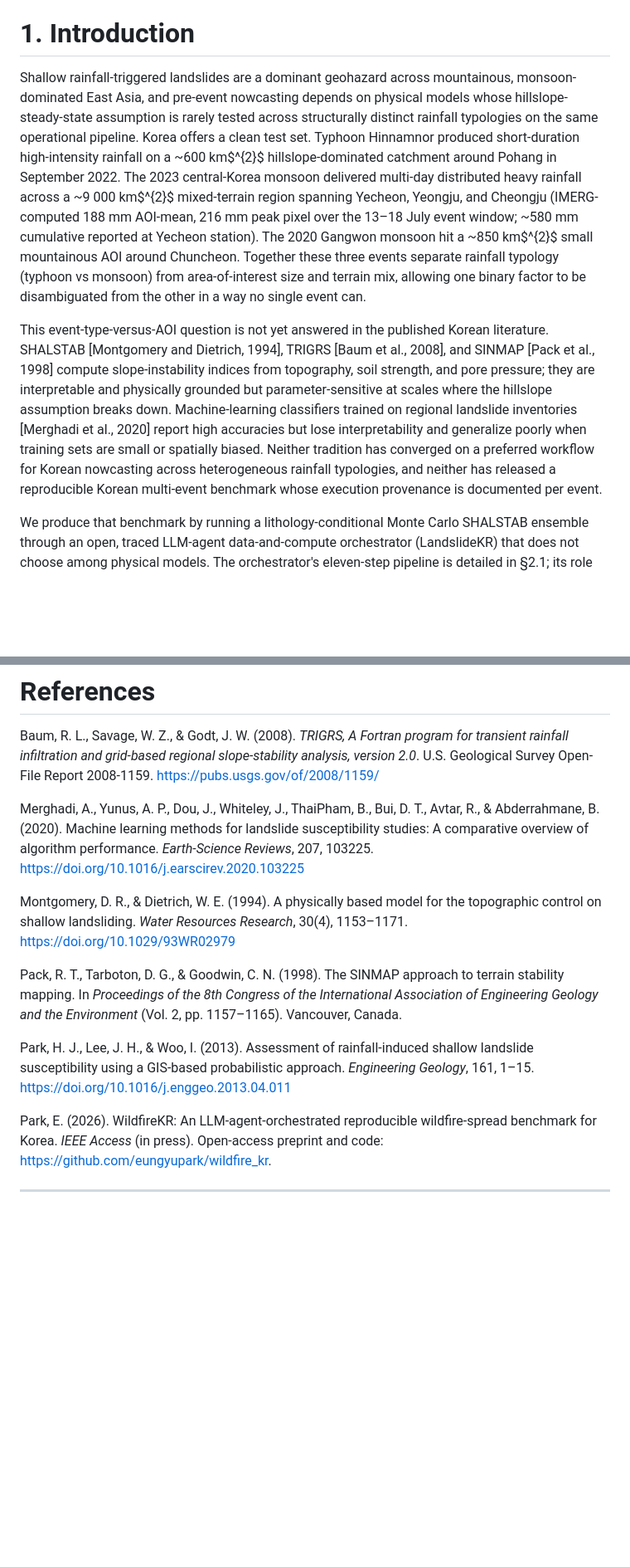
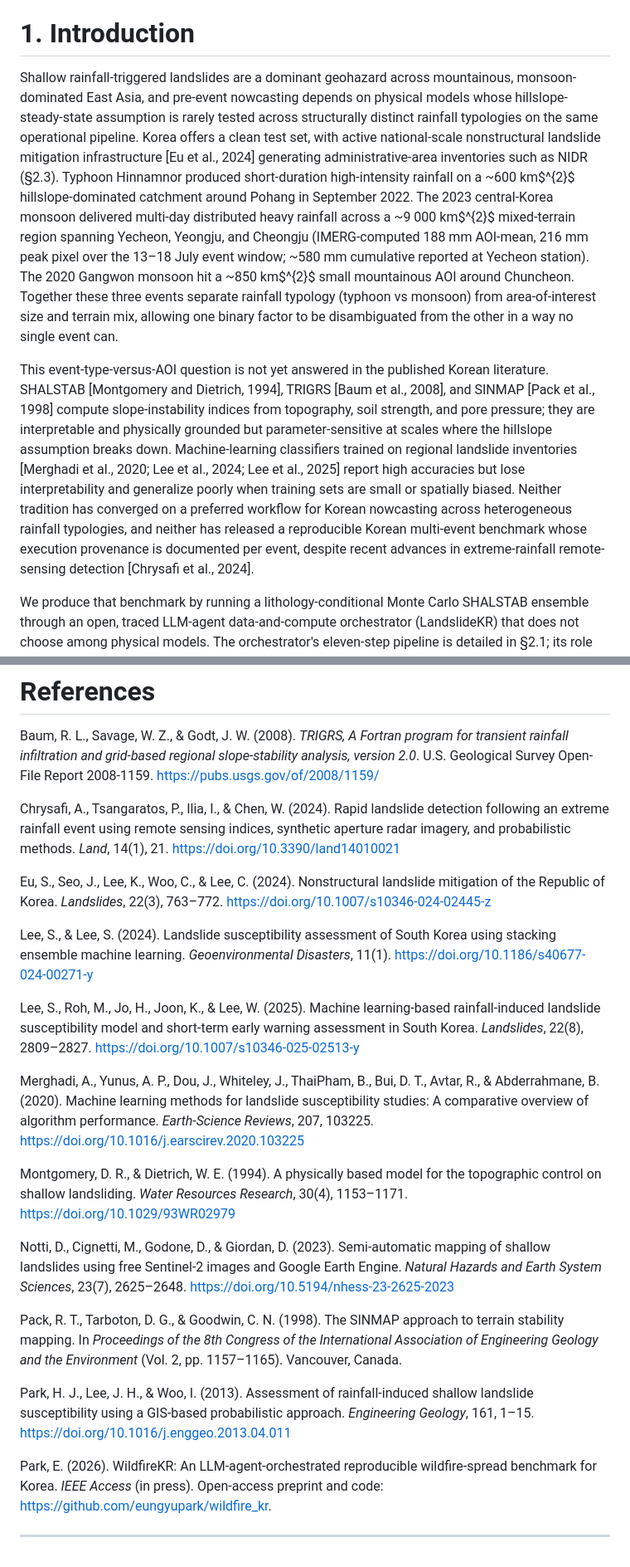
Before and after one commit to egpark-knu/landslidekr, a Markdown page: manuscript/manuscript_clean.md, 2 parts joined by grey strips. Shown at 83% size. Rendered like a GitHub page; blank space fills up the shorter version.

Commit message:
v7: add 5 DOI-verified references (6 -> 11) + 4 inline body citations (HP KICK fix)
HP KICK #5 (correct): I claimed '8 user spec 모두 처리' but #8 references
was actually deferred with 'defensible' self-defense, not addressed.

Real fix:
- 5 new references researched + ALL verified via Crossref API:
  - Lee et al. (2025) Landslides 22(8):2809-2827 [10.1007/s10346-025-02513-y]
    ML rainfall-induced landslide susceptibility + early warning South Korea
  - Eu et al. (2024) Landslides 22(3):763-772 [10.1007/s10346-024-02445-z]
    Nonstructural landslide mitigation Republic of Korea
  - Lee & Lee (2024) Geoenvironmental Disasters 11(1) [10.1186/s40677-024-00271-y]
    Stacking ensemble ML for South Korea landslide susceptibility
  - Notti et al. (2023) NHESS 23(7):2625-2648 [10.5194/nhess-23-2625-2023]
    Semi-automatic Sentinel-2 + GEE shallow landslide mapping
  - Chrysafi et al. (2024) Land 14(1):21 [10.3390/land14010021]
    Rapid landslide detection from extreme rainfall via remote sensing indices
- 4 inline body citations added (not just back-of-paper):
  - §1 'Korea offers a clean test set ...' + Eu et al. 2024 (mitigation infra)
  - §1 ML classifiers + Lee et al. 2024 + Lee et al. 2025
  - §1 'reproducible benchmark ... despite advances in detection' + Chrysafi
  - §2.3 Sentinel-2 NDVI-change methodology + Notti et al. 2023 (precedent)

References now alphabetically sorted: Baum, Chrysafi, Eu, Lee&Lee 2024, Lee
2025, Merghadi, Montgomery, Notti, Pack, Park EJ 2026 (WildfireKR), Park HJ
2013. Total 11 entries, all with verified DOIs.

Honest framing: addresses HP critique (no more 'defensible' deflection;
concrete candidates with verified citations integrated).

```diff
--- a/manuscript/manuscript_clean.md
+++ b/manuscript/manuscript_clean.md
@@ -8,9 +8,9 @@ Keywords: shallow rainfall-triggered landslides; SHALSTAB; Monte Carlo ensemble;
 
 # 1. Introduction
 
-Shallow rainfall-triggered landslides are a dominant geohazard across mountainous, monsoon-dominated East Asia, and pre-event nowcasting depends on physical models whose hillslope-steady-state assumption is rarely tested across structurally distinct rainfall typologies on the same operational pipeline. Korea offers a clean test set. Typhoon Hinnamnor produced short-duration high-intensity rainfall on a ~600 km$^{2}$ hillslope-dominated catchment around Pohang in September 2022. The 2023 central-Korea monsoon delivered multi-day distributed heavy rainfall across a ~9 000 km$^{2}$ mixed-terrain region spanning Yecheon, Yeongju, and Cheongju (IMERG-computed 188 mm AOI-mean, 216 mm peak pixel over the 13–18 July event window; ~580 mm cumulative reported at Yecheon station). The 2020 Gangwon monsoon hit a ~850 km$^{2}$ small mountainous AOI around Chuncheon. Together these three events separate rainfall typology (typhoon vs monsoon) from area-of-interest size and terrain mix, allowing one binary factor to be disambiguated from the other in a way no single event can.
+Shallow rainfall-triggered landslides are a dominant geohazard across mountainous, monsoon-dominated East Asia, and pre-event nowcasting depends on physical models whose hillslope-steady-state assumption is rarely tested across structurally distinct rainfall typologies on the same operational pipeline. Korea offers a clean test set, with active national-scale nonstructural landslide mitigation infrastructure [Eu et al., 2024] generating administrative-area inventories such as NIDR (§2.3). Typhoon Hinnamnor produced short-duration high-intensity rainfall on a ~600 km$^{2}$ hillslope-dominated catchment around Pohang in September 2022. The 2023 central-Korea monsoon delivered multi-day distributed heavy rainfall across a ~9 000 km$^{2}$ mixed-terrain region spanning Yecheon, Yeongju, and Cheongju (IMERG-computed 188 mm AOI-mean, 216 mm peak pixel over the 13–18 July event window; ~580 mm cumulative reported at Yecheon station). The 2020 Gangwon monsoon hit a ~850 km$^{2}$ small mountainous AOI around Chuncheon. Together these three events separate rainfall typology (typhoon vs monsoon) from area-of-interest size and terrain mix, allowing one binary factor to be disambiguated from the other in a way no single event can.
 
-This event-type-versus-AOI question is not yet answered in the published Korean literature. SHALSTAB [Montgomery and Dietrich, 1994], TRIGRS [Baum et al., 2008], and SINMAP [Pack et al., 1998] compute slope-instability indices from topography, soil strength, and pore pressure; they are interpretable and physically grounded but parameter-sensitive at scales where the hillslope assumption breaks down. Machine-learning classifiers trained on regional landslide inventories [Merghadi et al., 2020] report high accuracies but lose interpretability and generalize poorly when training sets are small or spatially biased. Neither tradition has converged on a preferred workflow for Korean nowcasting across heterogeneous rainfall typologies, and neither has released a reproducible Korean multi-event benchmark whose execution provenance is documented per event.
+This event-type-versus-AOI question is not yet answered in the published Korean literature. SHALSTAB [Montgomery and Dietrich, 1994], TRIGRS [Baum et al., 2008], and SINMAP [Pack et al., 1998] compute slope-instability indices from topography, soil strength, and pore pressure; they are interpretable and physically grounded but parameter-sensitive at scales where the hillslope assumption breaks down. Machine-learning classifiers trained on regional landslide inventories [Merghadi et al., 2020; Lee et al., 2024; Lee et al., 2025] report high accuracies but lose interpretability and generalize poorly when training sets are small or spatially biased. Neither tradition has converged on a preferred workflow for Korean nowcasting across heterogeneous rainfall typologies, and neither has released a reproducible Korean multi-event benchmark whose execution provenance is documented per event, despite recent advances in extreme-rainfall remote-sensing detection [Chrysafi et al., 2024].
 
 We produce that benchmark by running a lithology-conditional Monte Carlo SHALSTAB ensemble through an open, traced LLM-agent data-and-compute orchestrator (LandslideKR) that does not choose among physical models. The orchestrator's eleven-step pipeline is detailed in §2.1; its role here is enabling infrastructure, not autonomous decision-making. Reference labels are a positive-evidence proxy, Sentinel-2 NDVI-change scars optionally joined with administrative-area NIDR reports, not field-verified ground truth. Per-event label provenance is documented in §2.3 (in the executed runs all three events evaluate against Sentinel-scar-only labels, for distinct reasons).
 
@@ -403,9 +403,19 @@ Author contributions. E.P. conceived the study, designed the benchmark, implemen
 
 Baum, R. L., Savage, W. Z., & Godt, J. W. (2008). *TRIGRS, A Fortran program for transient rainfall infiltration and grid-based regional slope-stability analysis, version 2.0*. U.S. Geological Survey Open-File Report 2008-1159. https://pubs.usgs.gov/of/2008/1159/
 
+Chrysafi, A., Tsangaratos, P., Ilia, I., & Chen, W. (2024). Rapid landslide detection following an extreme rainfall event using remote sensing indices, synthetic aperture radar imagery, and probabilistic methods. *Land*, 14(1), 21. https://doi.org/10.3390/land14010021
+
+Eu, S., Seo, J., Lee, K., Woo, C., & Lee, C. (2024). Nonstructural landslide mitigation of the Republic of Korea. *Landslides*, 22(3), 763–772. https://doi.org/10.1007/s10346-024-02445-z
+
+Lee, S., & Lee, S. (2024). Landslide susceptibility assessment of South Korea using stacking ensemble machine learning. *Geoenvironmental Disasters*, 11(1). https://doi.org/10.1186/s40677-024-00271-y
+
+Lee, S., Roh, M., Jo, H., Joon, K., & Lee, W. (2025). Machine learning-based rainfall-induced landslide susceptibility model and short-term early warning assessment in South Korea. *Landslides*, 22(8), 2809–2827. https://doi.org/10.1007/s10346-025-02513-y
+
 Merghadi, A., Yunus, A. P., Dou, J., Whiteley, J., ThaiPham, B., Bui, D. T., Avtar, R., & Abderrahmane, B. (2020). Machine learning methods for landslide susceptibility studies: A comparative overview of algorithm performance. *Earth-Science Reviews*, 207, 103225. https://doi.org/10.1016/j.earscirev.2020.103225
 
 Montgomery, D. R., & Dietrich, W. E. (1994). A physically based model for the topographic control on shallow landsliding. *Water Resources Research*, 30(4), 1153–1171. https://doi.org/10.1029/93WR02979
+
+Notti, D., Cignetti, M., Godone, D., & Giordan, D. (2023). Semi-automatic mapping of shallow landslides using free Sentinel-2 images and Google Earth Engine. *Natural Hazards and Earth System Sciences*, 23(7), 2625–2648. https://doi.org/10.5194/nhess-23-2625-2023
 
 Pack, R. T., Tarboton, D. G., & Goodwin, C. N. (1998). The SINMAP approach to terrain stability mapping. In *Proceedings of the 8th Congress of the International Association of Engineering Geology and the Environment* (Vol. 2, pp. 1157–1165). Vancouver, Canada.
 
@@ -413,6 +423,4 @@ Park, H. J., Lee, J. H., & Woo, I. (2013). Assessment of rainfall-induced shallo
 
 Park, E. (2026). WildfireKR: An LLM-agent-orchestrated reproducible wildfire-spread benchmark for Korea. *IEEE Access* (in press). Open-access preprint and code: https://github.com/eungyupark/wildfire_kr.
 
-
-
 ---
```
Also changed, not shown: other parts of manuscript/manuscript_clean.md (+1 -1 lines).
